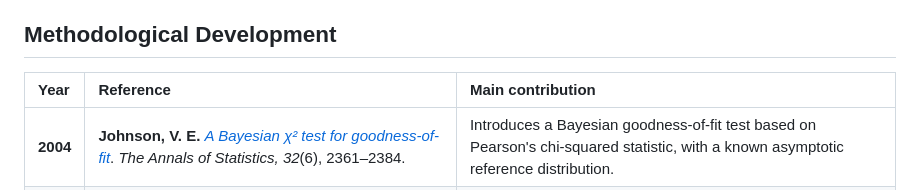
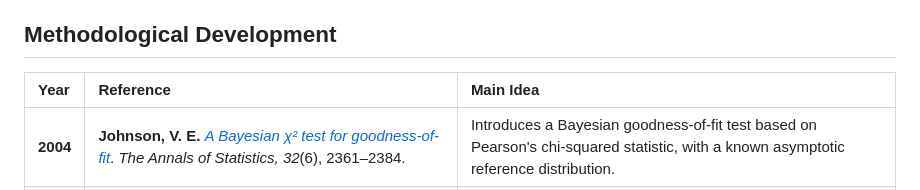
Before and after one commit to minjee-kim/Goodness-of-Fit-Diagnostics-for-Bayesian-Hierarchical-Models, a Markdown page: README.md, the part around the change. GitHub-like rendering.

```diff
--- a/README.md
+++ b/README.md
@@ -21,7 +21,7 @@ Beginning with the framework developed by Yuan and Johnson (2012), it aims to pr
 
 ## Methodological Development
 
-| Year | Reference | Main contribution |
+| Year | Reference | Main Idea |
 | :--- | :--- | :--- |
 | **2004** | **Johnson, V. E.** [*A Bayesian χ² test for goodness-of-fit*](https://doi.org/10.1214/009053604000000616). *The Annals of Statistics, 32*(6), 2361–2384. | Introduces a Bayesian goodness-of-fit test based on Pearson's chi-squared statistic, with a known asymptotic reference distribution. |
 | **2007** | **Johnson, V. E.** [*Bayesian model assessment using pivotal quantities*](https://doi.org/10.1214/07-BA229). *Bayesian Analysis, 2*(4), 719–734. | Develops a general framework for model assessment using pivotal quantities evaluated at posterior draws. |
```
